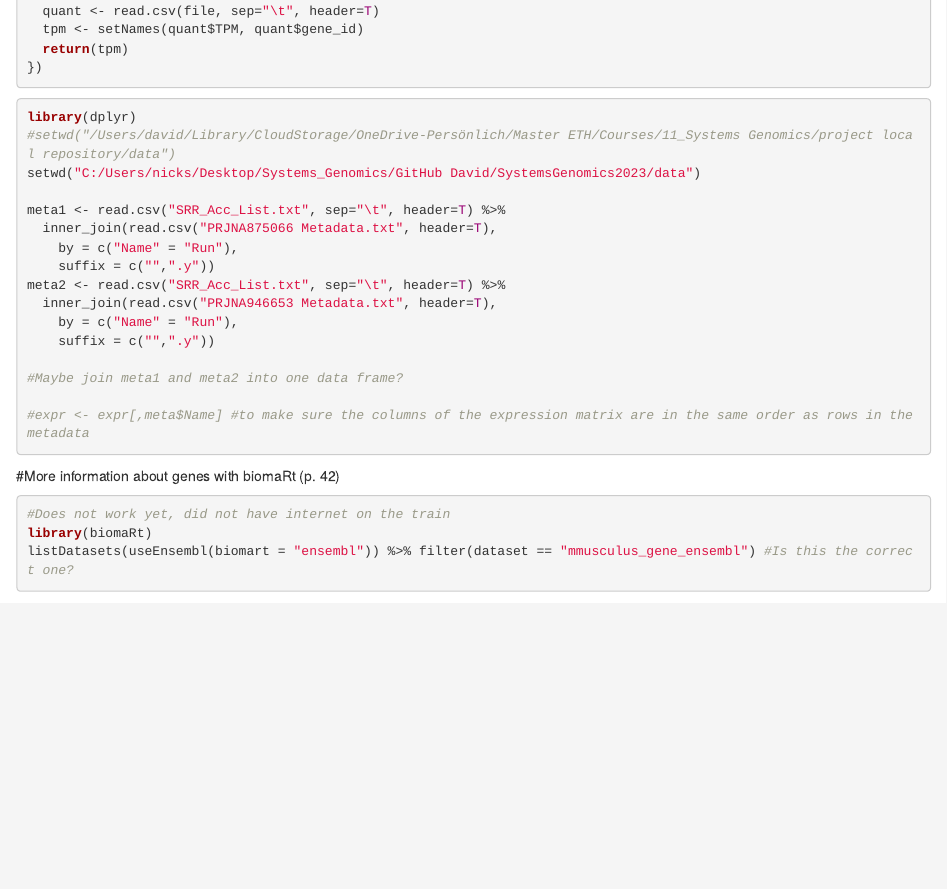
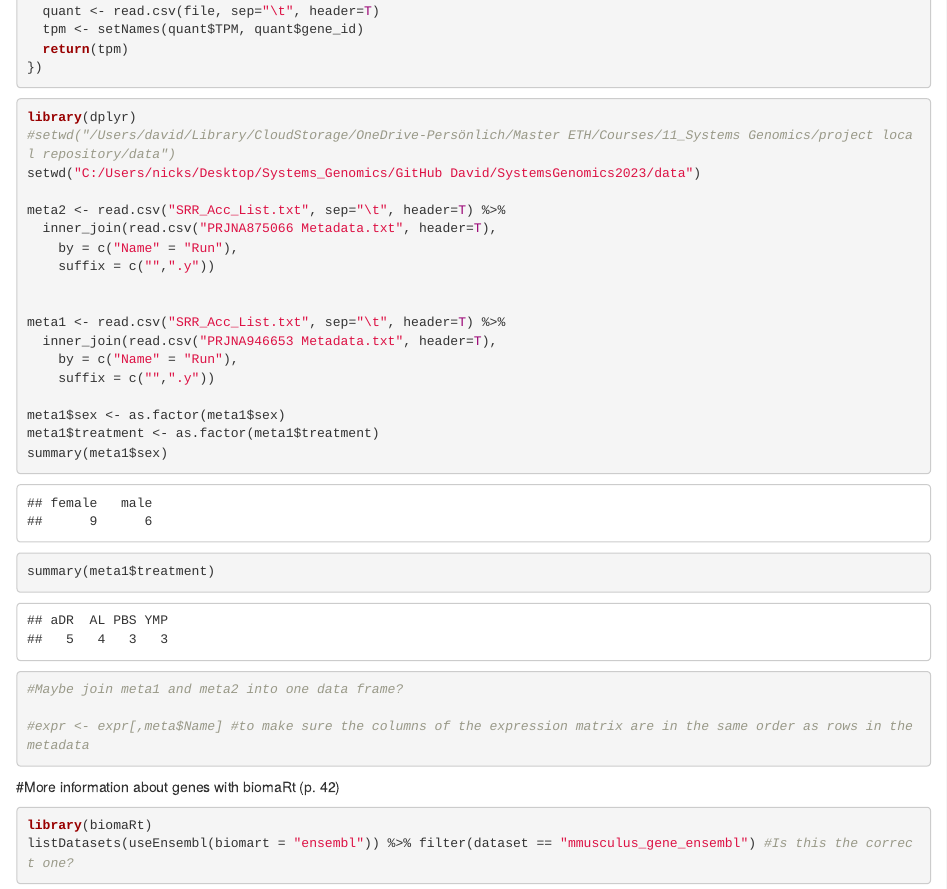
Before and after one commit to DavidJewanski/SystemsGenomics2023, an R Markdown document (RNA seq analysis pipeline.Rmd): the page in a window 1100 px wide, from 1950 px down. Rendered offline with R 4.5, knitr and Pandoc, with nearby package versions; some code elsewhere in the file could not run offline.

Commit message:
changed meta 1 and meta 2
changed meta 1 and meta 2

````diff
--- a/RNA seq analysis pipeline.Rmd
+++ b/RNA seq analysis pipeline.Rmd
@@ -37,14 +37,22 @@ library(dplyr)
 #setwd("/Users/david/Library/CloudStorage/OneDrive-Persönlich/Master ETH/Courses/11_Systems Genomics/project local repository/data")
 setwd("C:/Users/nicks/Desktop/Systems_Genomics/GitHub David/SystemsGenomics2023/data")
 
-meta1 <- read.csv("SRR_Acc_List.txt", sep="\t", header=T) %>%
+meta2 <- read.csv("SRR_Acc_List.txt", sep="\t", header=T) %>%
   inner_join(read.csv("PRJNA875066 Metadata.txt", header=T),
     by = c("Name" = "Run"),
     suffix = c("",".y"))
-meta2 <- read.csv("SRR_Acc_List.txt", sep="\t", header=T) %>%
+
+
+meta1 <- read.csv("SRR_Acc_List.txt", sep="\t", header=T) %>%
   inner_join(read.csv("PRJNA946653 Metadata.txt", header=T),
     by = c("Name" = "Run"),
     suffix = c("",".y"))
+
+meta1$sex <- as.factor(meta1$sex)
+meta1$treatment <- as.factor(meta1$treatment)
+summary(meta1$sex)
+summary(meta1$treatment)
+
 
 #Maybe join meta1 and meta2 into one data frame?
 
@@ -52,7 +60,6 @@ meta2 <- read.csv("SRR_Acc_List.txt", sep="\t", header=T) %>%
 ```
 #More information about genes with biomaRt (p. 42)
 ```{r}
-#Does not work yet, did not have internet on the train
 library(biomaRt)
 listDatasets(useEnsembl(biomart = "ensembl")) %>% filter(dataset == "mmusculus_gene_ensembl") #Is this the correct one?
 
````
Also changed, not shown: RNA seq analysis pipeline.nb.html.
